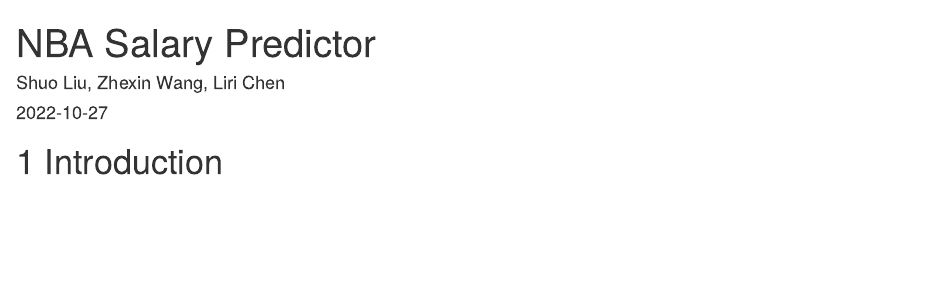
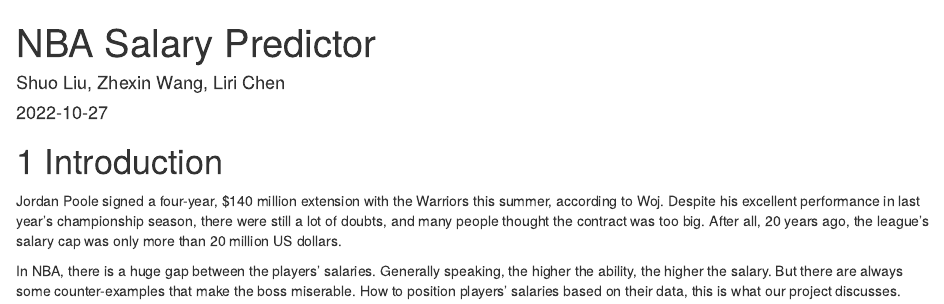
Before and after one commit to EDAV-project-14/NBA_Salary_Analysis, an R Markdown document (index.Rmd): the page in a window 1100 px wide, from its top. Rendered offline with R 4.5, knitr and Pandoc, with nearby package versions; drawn as R Markdown's standard HTML page in place of the format the file asks for.

Commit message:
Update index.Rmd

```diff
--- a/index.Rmd
+++ b/index.Rmd
@@ -6,3 +6,7 @@
 ---
 
 # Introduction
+
+Jordan Poole signed a four-year, $140 million extension with the Warriors this summer, according to Woj. Despite his excellent performance in last year's championship season, there were still a lot of doubts, and many people thought the contract was too big. After all, 20 years ago, the league's salary cap was only more than 20 million US dollars.
+
+In NBA, there is a huge gap between the players' salaries. Generally speaking, the higher the ability, the higher the salary. But there are always some counter-examples that make the boss miserable. How to position players' salaries based on their data, this is what our project discusses.
```
